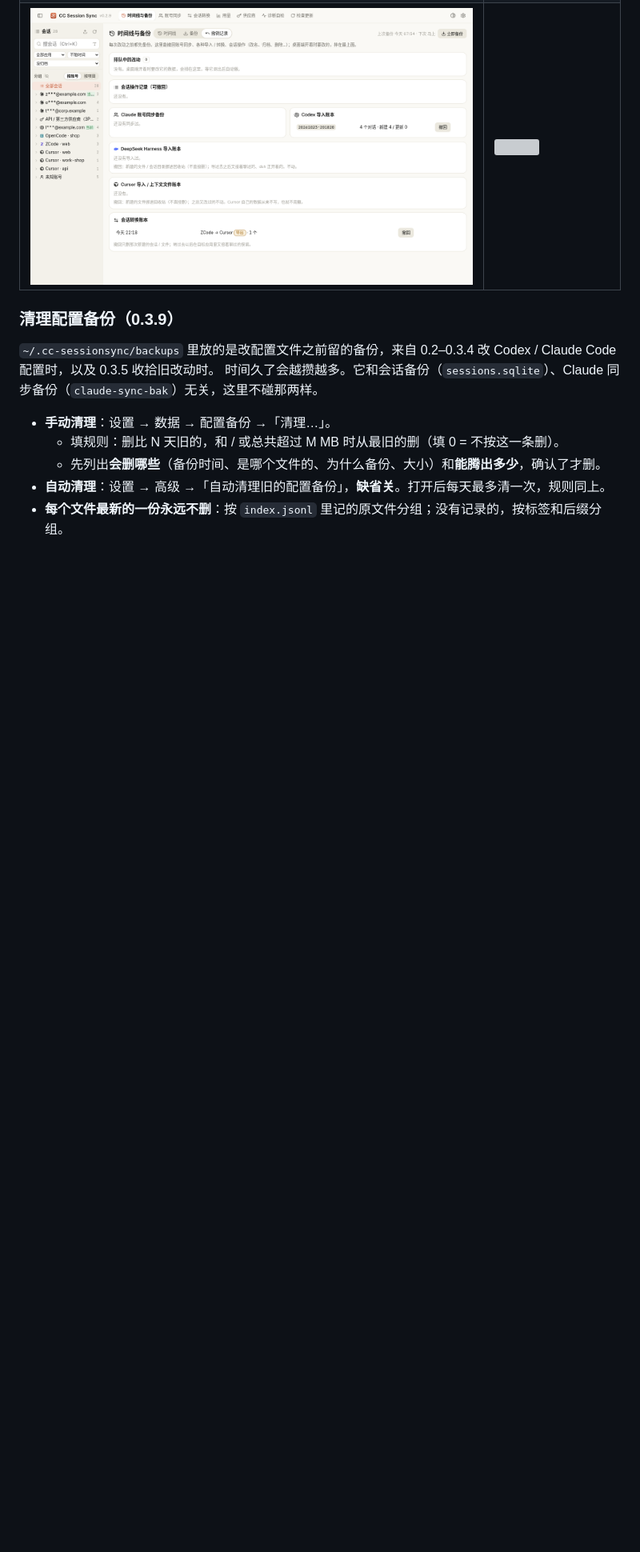
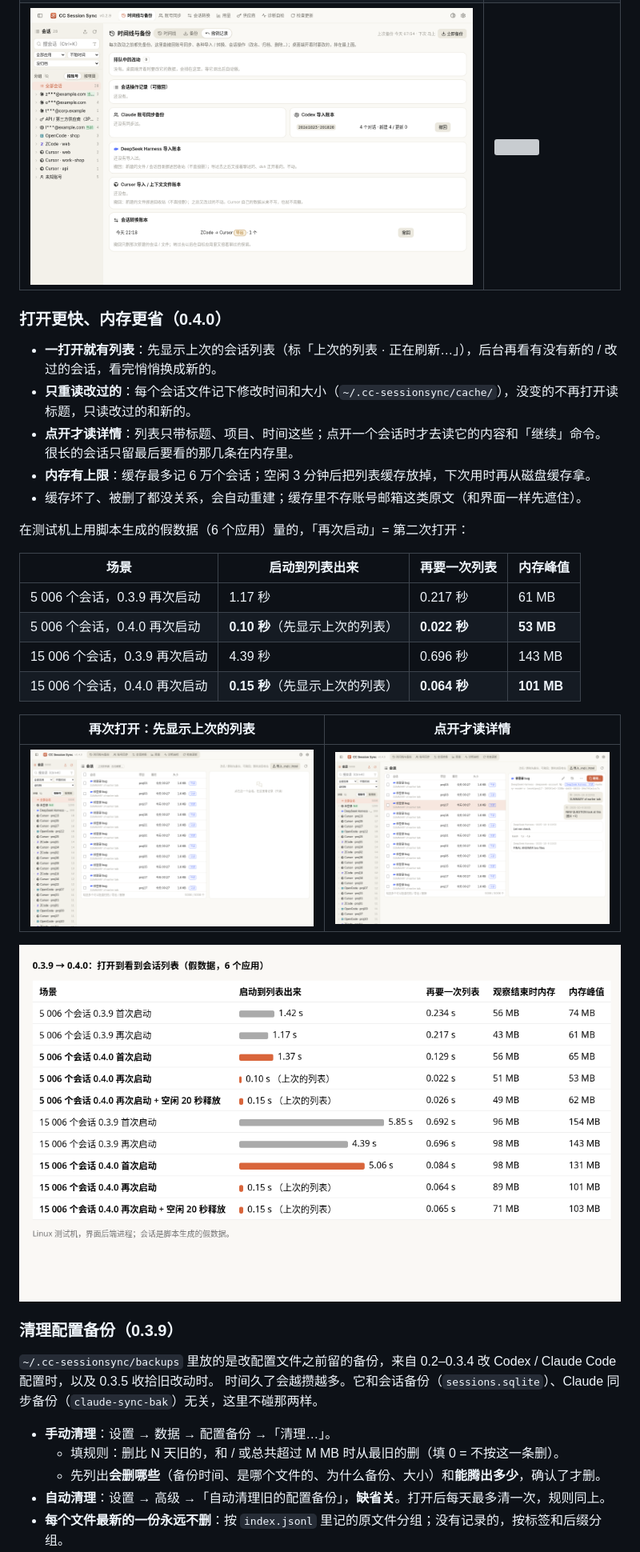
Before and after one commit to helefee/CC-SessionSync, a Markdown page: README.md, the part around one of its changes. Shown at 80% size. GitHub-like rendering; pictures changed too: docs/screenshots/v040-open-session-lazy-detail.png (added), docs/screenshots/v040-relaunch-cached-list.png (added), docs/screenshots/v040-startup-memory-numbers.png (added); blank space fills up the shorter version; grey boxes are pictures that could not be loaded.

```diff
--- a/README.md
+++ b/README.md
@@ -353,6 +353,29 @@ ZCode 任意两个之间都能转。中间先转成统一的格式（`ccss-ir/1`
 | ![](docs/screenshots/v029-after-01-timeline.png) | ![](docs/screenshots/v029-after-02-backup.png) |
 | **之后：撤销记录** | **之后：特大字号 + 150% 缩放** |
 | ![](docs/screenshots/v029-after-03-undo.png) | ![](docs/screenshots/v029-after-05-xl-backup.png) |
+
+### 打开更快、内存更省（0.4.0）
+
+- **一打开就有列表**：先显示上次的会话列表（标「上次的列表 · 正在刷新…」），后台再看有没有新的 / 改过的会话，看完悄悄换成新的。
+- **只重读改过的**：每个会话文件记下修改时间和大小（`~/.cc-sessionsync/cache/`），没变的不再打开读标题，只读改过的和新的。
+- **点开才读详情**：列表只带标题、项目、时间这些；点开一个会话时才去读它的内容和「继续」命令。很长的会话只留最后要看的那几条在内存里。
+- **内存有上限**：缓存最多记 6 万个会话；空闲 3 分钟后把列表缓存放掉，下次用时再从磁盘缓存拿。
+- 缓存坏了、被删了都没关系，会自动重建；缓存里不存账号邮箱这类原文（和界面一样先遮住）。
+
+在测试机上用脚本生成的假数据（6 个应用）量的，「再次启动」= 第二次打开：
+
+| 场景 | 启动到列表出来 | 再要一次列表 | 内存峰值 |
+|---|---|---|---|
+| 5 006 个会话，0.3.9 再次启动 | 1.17 秒 | 0.217 秒 | 61 MB |
+| 5 006 个会话，0.4.0 再次启动 | **0.10 秒**（先显示上次的列表） | **0.022 秒** | **53 MB** |
+| 15 006 个会话，0.3.9 再次启动 | 4.39 秒 | 0.696 秒 | 143 MB |
+| 15 006 个会话，0.4.0 再次启动 | **0.15 秒**（先显示上次的列表） | **0.064 秒** | **101 MB** |
+
+| 再次打开：先显示上次的列表 | 点开才读详情 |
+|---|---|
+| ![](docs/screenshots/v040-relaunch-cached-list.png) | ![](docs/screenshots/v040-open-session-lazy-detail.png) |
+
+![](docs/screenshots/v040-startup-memory-numbers.png)
 
 ### 清理配置备份（0.3.9）
 
```
Also changed, not shown: other parts of README.md (+4 -0 lines), 8 other files.
